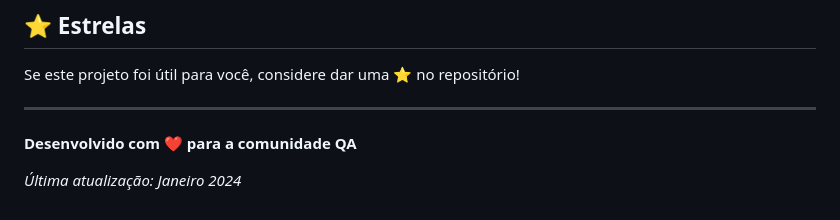
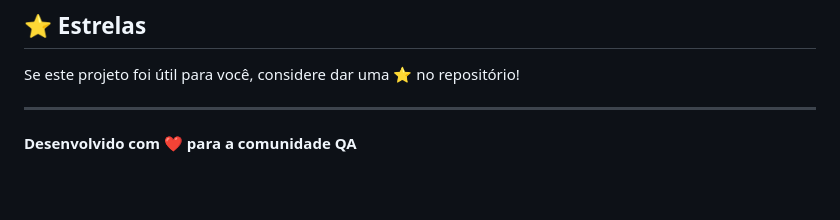
Before and after one commit to Bella5900g/qa-toolbox, a Markdown page: README.md, the part around the change. Rendered like a GitHub page; blank space fills up the shorter version.

```diff
--- a/README.md
+++ b/README.md
@@ -365,5 +365,3 @@ Se este projeto foi útil para você, considere dar uma ⭐ no repositório!
 ---
 
 **Desenvolvido com ❤️ para a comunidade QA**
-
-*Última atualização: Janeiro 2024*
```
